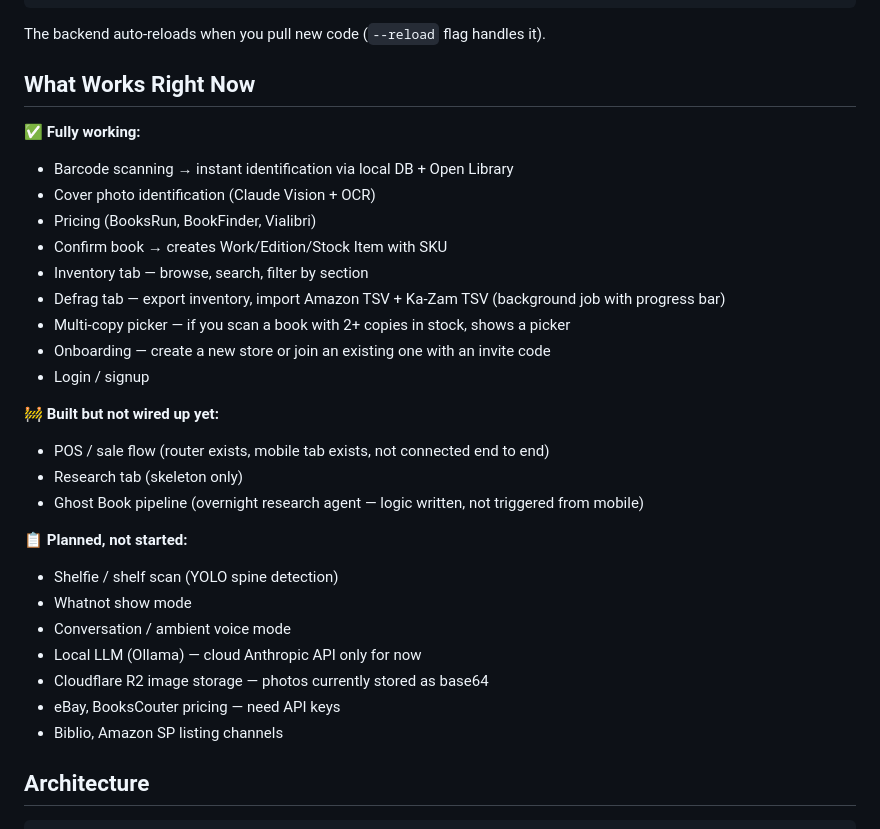
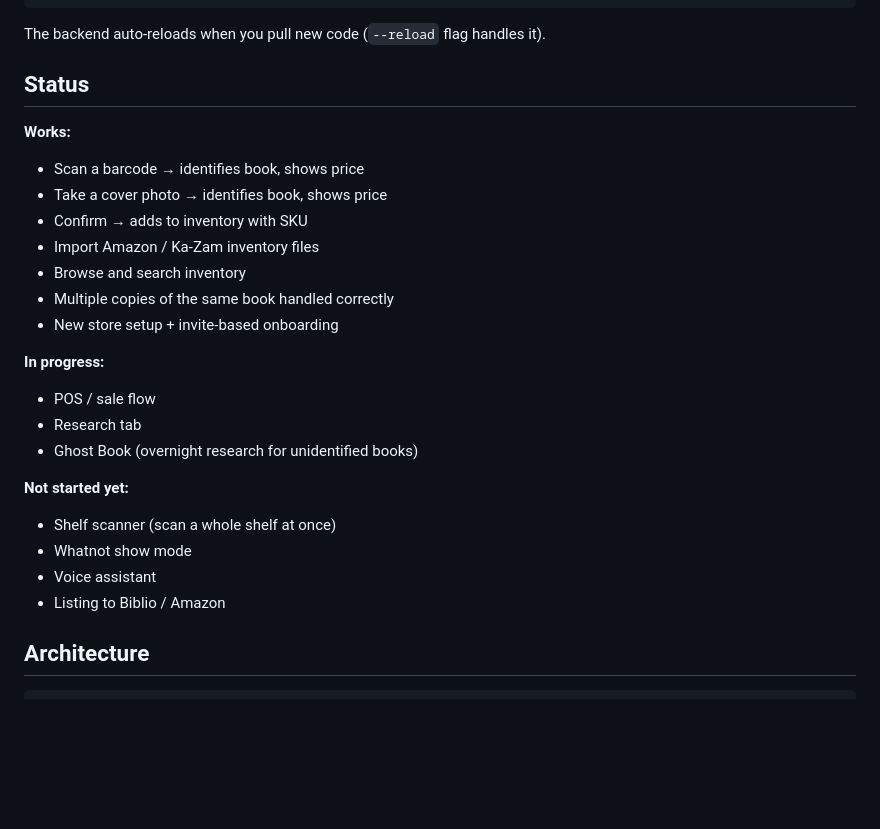
Before and after one commit to AstroCatimus/gibson, a Markdown page: README.md, the part around the change. Drawn GitHub-style; blank space fills up the shorter version.

Commit message:
Simplify status section in README

````diff
--- a/README.md
+++ b/README.md
@@ -80,32 +80,27 @@ git push
 ```
 The backend auto-reloads when you pull new code (`--reload` flag handles it).
 
-## What Works Right Now
+## Status
 
-**✅ Fully working:**
-- Barcode scanning → instant identification via local DB + Open Library
-- Cover photo identification (Claude Vision + OCR)
-- Pricing (BooksRun, BookFinder, Vialibri)
-- Confirm book → creates Work/Edition/Stock Item with SKU
-- Inventory tab — browse, search, filter by section
-- Defrag tab — export inventory, import Amazon TSV + Ka-Zam TSV (background job with progress bar)
-- Multi-copy picker — if you scan a book with 2+ copies in stock, shows a picker
-- Onboarding — create a new store or join an existing one with an invite code
-- Login / signup
+**Works:**
+- Scan a barcode → identifies book, shows price
+- Take a cover photo → identifies book, shows price
+- Confirm → adds to inventory with SKU
+- Import Amazon / Ka-Zam inventory files
+- Browse and search inventory
+- Multiple copies of the same book handled correctly
+- New store setup + invite-based onboarding
 
-**🚧 Built but not wired up yet:**
-- POS / sale flow (router exists, mobile tab exists, not connected end to end)
-- Research tab (skeleton only)
-- Ghost Book pipeline (overnight research agent — logic written, not triggered from mobile)
+**In progress:**
+- POS / sale flow
+- Research tab
+- Ghost Book (overnight research for unidentified books)
 
-**📋 Planned, not started:**
-- Shelfie / shelf scan (YOLO spine detection)
+**Not started yet:**
+- Shelf scanner (scan a whole shelf at once)
 - Whatnot show mode
-- Conversation / ambient voice mode
-- Local LLM (Ollama) — cloud Anthropic API only for now
-- Cloudflare R2 image storage — photos currently stored as base64
-- eBay, BooksCouter pricing — need API keys
-- Biblio, Amazon SP listing channels
+- Voice assistant
+- Listing to Biblio / Amazon
 
 ## Architecture
 
````
